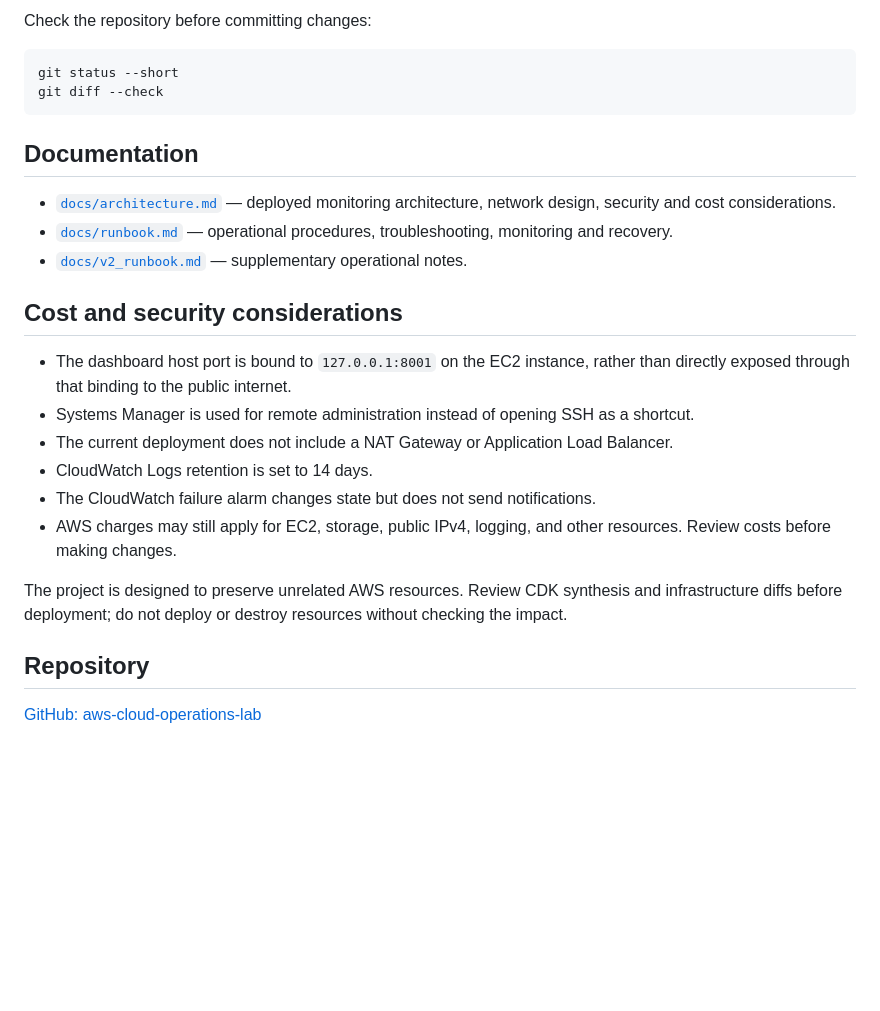
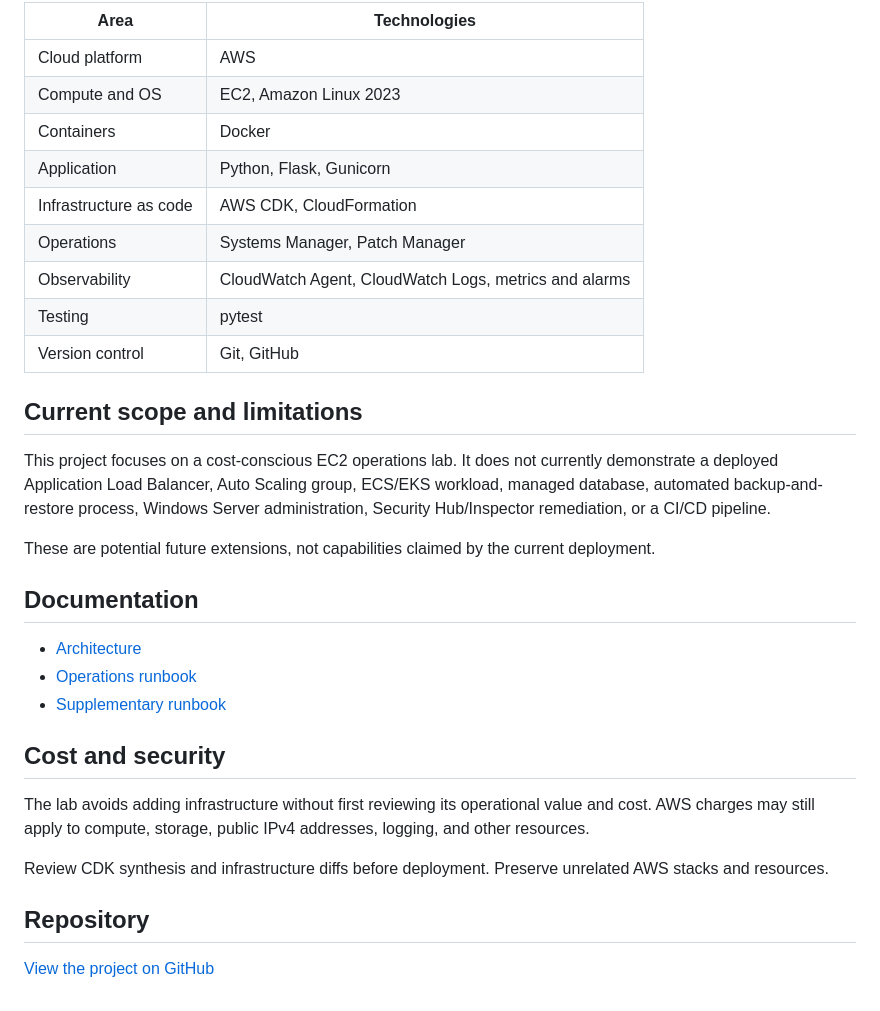
Before and after one commit to aimanhaizal/aws-cloud-operations-lab, a Markdown page: README.md, the part around one of its changes. Rendered like a GitHub page; blank space fills up the shorter version.

````diff
--- a/README.md
+++ b/README.md
@@ -76,28 +74,34 @@ Latest confirmed local result: **18 passed**.
 
-Check the repository before committing changes:
+| Area | Technologies |
+|---|---|
+| Cloud platform | AWS |
+| Compute and OS | EC2, Amazon Linux 2023 |
+| Containers | Docker |
+| Application | Python, Flask, Gunicorn |
+| Infrastructure as code | AWS CDK, CloudFormation |
+| Operations | Systems Manager, Patch Manager |
+| Observability | CloudWatch Agent, CloudWatch Logs, metrics and alarms |
+| Testing | pytest |
+| Version control | Git, GitHub |
 
-```bash
-git status --short
-git diff --check
-```
+## Current scope and limitations
+
+This project focuses on a cost-conscious EC2 operations lab. It does not currently demonstrate a deployed Application Load Balancer, Auto Scaling group, ECS/EKS workload, managed database, automated backup-and-restore process, Windows Server administration, Security Hub/Inspector remediation, or a CI/CD pipeline.
+
+These are potential future extensions, not capabilities claimed by the current deployment.
 
 ## Documentation
 
-- [`docs/architecture.md`](docs/architecture.md) — deployed monitoring architecture, network design, security and cost considerations.
-- [`docs/runbook.md`](docs/runbook.md) — operational procedures, troubleshooting, monitoring and recovery.
-- [`docs/v2_runbook.md`](docs/v2_runbook.md) — supplementary operational notes.
+- [Architecture](docs/architecture.md)
+- [Operations runbook](docs/runbook.md)
+- [Supplementary runbook](docs/v2_runbook.md)
 
-## Cost and security considerations
+## Cost and security
 
-- The dashboard host port is bound to `127.0.0.1:8001` on the EC2 instance, rather than directly exposed through that binding to the public internet.
-- Systems Manager is used for remote administration instead of opening SSH as a shortcut.
-- The current deployment does not include a NAT Gateway or Application Load Balancer.
-- CloudWatch Logs retention is set to 14 days.
-- The CloudWatch failure alarm changes state but does not send notifications.
-- AWS charges may still apply for EC2, storage, public IPv4, logging, and other resources. Review costs before making changes.
+The lab avoids adding infrastructure without first reviewing its operational value and cost. AWS charges may still apply to compute, storage, public IPv4 addresses, logging, and other resources.
 
-The project is designed to preserve unrelated AWS resources. Review CDK synthesis and infrastructure diffs before deployment; do not deploy or destroy resources without checking the impact.
+Review CDK synthesis and infrastructure diffs before deployment. Preserve unrelated AWS stacks and resources.
 
 ## Repository
 
-[GitHub: aws-cloud-operations-lab](https://github.com/aimanhaizal/aws-cloud-operations-lab)
+[View the project on GitHub](https://github.com/aimanhaizal/aws-cloud-operations-lab)
````
Also changed, not shown: other parts of README.md (+32 -34 lines).
